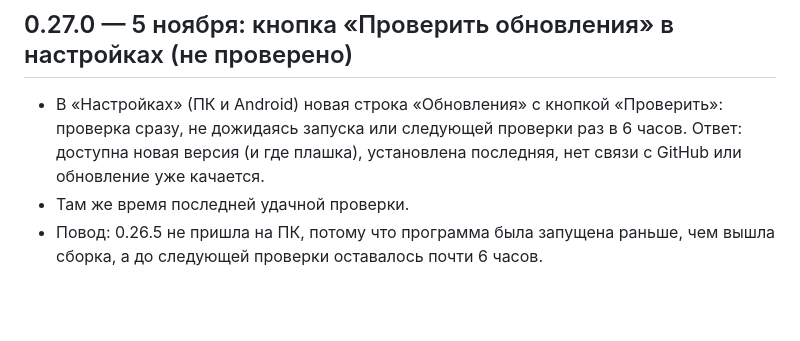
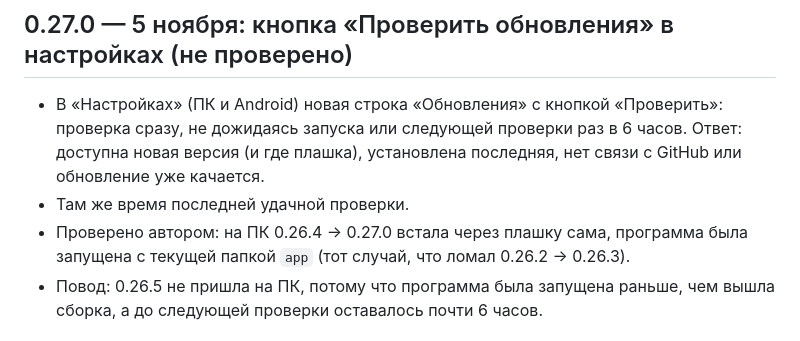
Before and after one commit to SpiceLNR/Hydra-music, a Markdown page: CHANGELOG.md, the part around the change. Drawn GitHub-style; blank space fills up the shorter version.

```diff
--- a/CHANGELOG.md
+++ b/CHANGELOG.md
@@ -17,6 +17,7 @@
 ## 0.27.0 — 5 ноября: кнопка «Проверить обновления» в настройках (не проверено)
 - В «Настройках» (ПК и Android) новая строка «Обновления» с кнопкой «Проверить»: проверка сразу, не дожидаясь запуска или следующей проверки раз в 6 часов. Ответ: доступна новая версия (и где плашка), установлена последняя, нет связи с GitHub или обновление уже качается.
 - Там же время последней удачной проверки.
+- Проверено автором: на ПК 0.26.4 → 0.27.0 встала через плашку сама, программа была запущена с текущей папкой `app` (тот случай, что ломал 0.26.2 → 0.26.3).
 - Повод: 0.26.5 не пришла на ПК, потому что программа была запущена раньше, чем вышла сборка, а до следующей проверки оставалось почти 6 часов.
 
 ## 0.26.5 — 5 ноября: плашка обновления на Android под плитками (не проверено)
```
Also changed, not shown: CLAUDE.md (+1 -1 lines).
